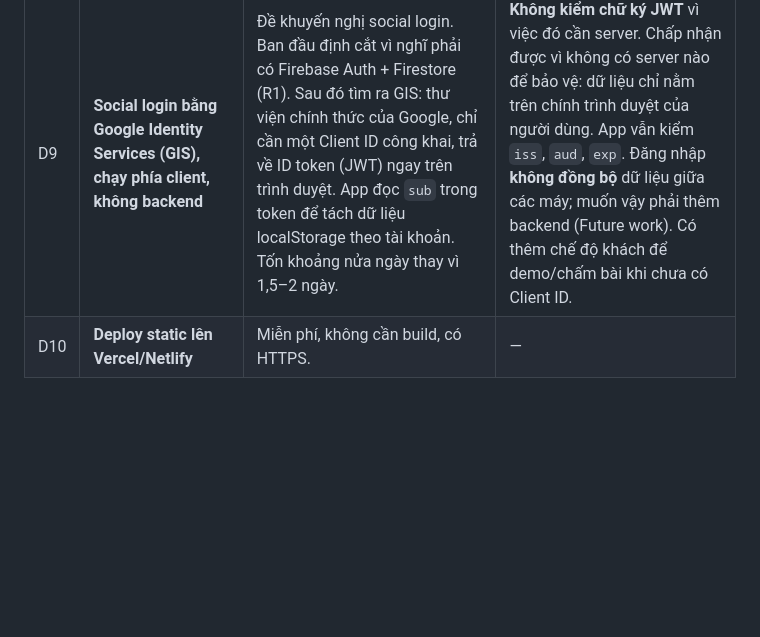
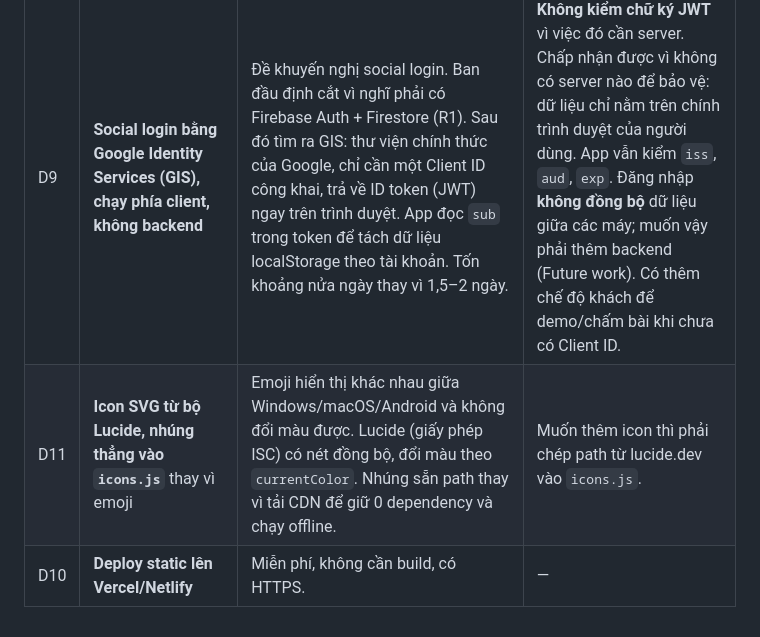
Before and after one commit to trucquynh0709/kits, a Markdown page: docs/DECISIONS.md, the part around the change. Drawn GitHub-style; blank space fills up the shorter version.

```diff
--- a/docs/DECISIONS.md
+++ b/docs/DECISIONS.md
@@ -11,4 +11,5 @@
 | D7 | **Lưu giờ dạng chuỗi địa phương `YYYY-MM-DDTHH:mm`** | Giống hệt giá trị của `<input type=date/time>`, đọc được bằng mắt trong localStorage, và so sánh ngày chỉ cần `startsWith`. | Không lưu múi giờ. Chấp nhận vì app chỉ dùng cá nhân trên một thiết bị (ghi ở phần Hạn chế). |
 | D8 | **Chặn trùng giờ (không chỉ cảnh báo) + gợi ý giờ trống** | Đề bài yêu cầu kiểm tra trùng. Chặn hẳn thì dữ liệu luôn nhất quán, còn nút gợi ý giúp người dùng không phải tự dò giờ trống. | Không cho cố ý đặt chồng lịch, ví dụ hai việc làm song song. Ghi ở phần Future work: tùy chọn "vẫn lưu". |
 | D9 | **Social login bằng Google Identity Services (GIS), chạy phía client, không backend** | Đề khuyến nghị social login. Ban đầu định cắt vì nghĩ phải có Firebase Auth + Firestore (R1). Sau đó tìm ra GIS: thư viện chính thức của Google, chỉ cần một Client ID công khai, trả về ID token (JWT) ngay trên trình duyệt. App đọc `sub` trong token để tách dữ liệu localStorage theo tài khoản. Tốn khoảng nửa ngày thay vì 1,5–2 ngày. | **Không kiểm chữ ký JWT** vì việc đó cần server. Chấp nhận được vì không có server nào để bảo vệ: dữ liệu chỉ nằm trên chính trình duyệt của người dùng. App vẫn kiểm `iss`, `aud`, `exp`. Đăng nhập **không đồng bộ** dữ liệu giữa các máy; muốn vậy phải thêm backend (Future work). Có thêm chế độ khách để demo/chấm bài khi chưa có Client ID. |
+| D11 | **Icon SVG từ bộ Lucide, nhúng thẳng vào `icons.js`** thay vì emoji | Emoji hiển thị khác nhau giữa Windows/macOS/Android và không đổi màu được. Lucide (giấy phép ISC) có nét đồng bộ, đổi màu theo `currentColor`. Nhúng sẵn path thay vì tải CDN để giữ 0 dependency và chạy offline. | Muốn thêm icon thì phải chép path từ lucide.dev vào `icons.js`. |
 | D10 | **Deploy static lên Vercel/Netlify** | Miễn phí, không cần build, có HTTPS. | — |
```
Also changed, not shown: README.md (+1 -0 lines), docs/screenshots/00-login.png, docs/screenshots/01-validation.png, docs/screenshots/02-conflict.png, docs/screenshots/03-list.png, docs/screenshots/04-mobile.png, 4 other files.
